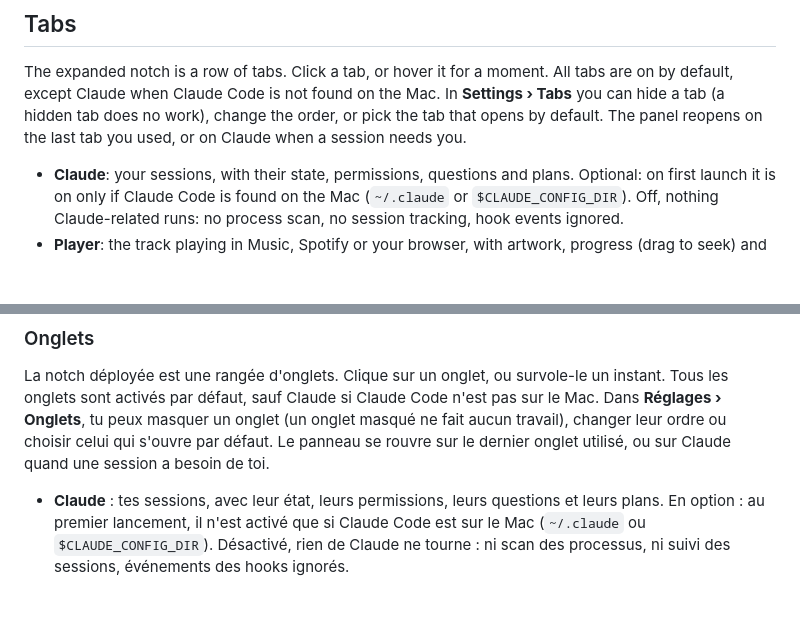
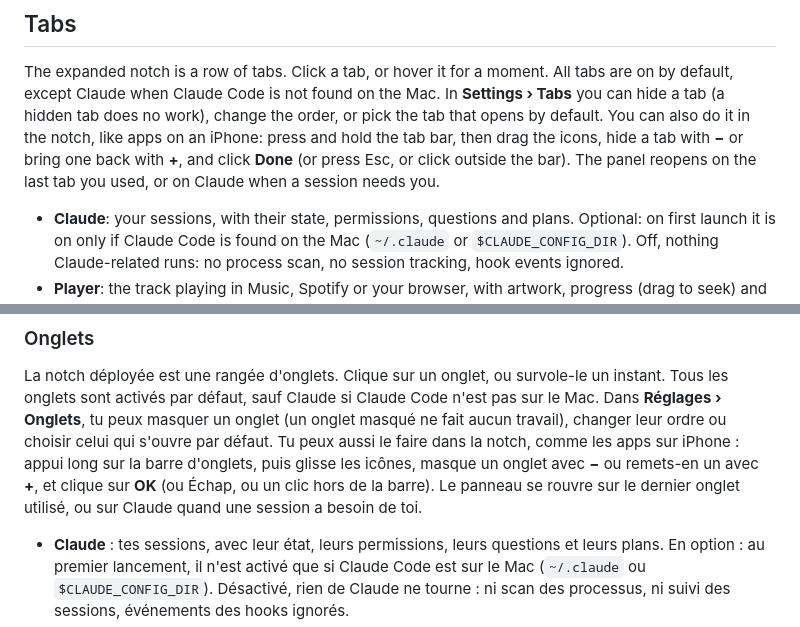
Before and after one commit to Slybald/claude-notch, a Markdown page: README.md, 2 parts joined by grey strips. Rendered like a GitHub page; blank space fills up the shorter version.

Commit message:
docs: mode édition des onglets dans la notch (README, architecture, changelog)
Co-Authored-By: Claude Opus 5.5 <noreply@anthropic.com>

```diff
--- a/README.md
+++ b/README.md
@@ -53,8 +53,10 @@ Interface available in English and French (follows the system language). Screens
 
 The expanded notch is a row of tabs. Click a tab, or hover it for a moment. All tabs are on by default, except Claude
 when Claude Code is not found on the Mac. In **Settings › Tabs** you can hide a tab (a hidden tab does no work),
-change the order, or pick the tab that opens by default. The panel reopens on the last tab you used, or on Claude
-when a session needs you.
+change the order, or pick the tab that opens by default. You can also do it in the notch, like apps on an iPhone:
+press and hold the tab bar, then drag the icons, hide a tab with **−** or bring one back with **+**, and click **Done**
+(or press Esc, or click outside the bar). The panel reopens on the last tab you used, or on Claude when a session
+needs you.
 
 - **Claude**: your sessions, with their state, permissions, questions and plans. Optional: on first launch it is
   on only if Claude Code is found on the Mac (`~/.claude` or `$CLAUDE_CONFIG_DIR`). Off, nothing Claude-related
@@ -437,8 +439,10 @@ français (suit la langue du système). Les captures ci-dessus utilisent des don
 
 La notch déployée est une rangée d'onglets. Clique sur un onglet, ou survole-le un instant. Tous les onglets sont
 activés par défaut, sauf Claude si Claude Code n'est pas sur le Mac. Dans **Réglages › Onglets**, tu peux masquer
-un onglet (un onglet masqué ne fait aucun travail), changer leur ordre ou choisir celui qui s'ouvre par défaut. Le panneau se rouvre sur le dernier onglet
-utilisé, ou sur Claude quand une session a besoin de toi.
+un onglet (un onglet masqué ne fait aucun travail), changer leur ordre ou choisir celui qui s'ouvre par défaut. Tu
+peux aussi le faire dans la notch, comme les apps sur iPhone : appui long sur la barre d'onglets, puis glisse les
+icônes, masque un onglet avec **−** ou remets-en un avec **+**, et clique sur **OK** (ou Échap, ou un clic hors de la
+barre). Le panneau se rouvre sur le dernier onglet utilisé, ou sur Claude quand une session a besoin de toi.
 
 - **Claude** : tes sessions, avec leur état, leurs permissions, leurs questions et leurs plans. En option : au
   premier lancement, il n'est activé que si Claude Code est sur le Mac (`~/.claude` ou `$CLAUDE_CONFIG_DIR`).
```
Also changed, not shown: CHANGELOG.md (+8 -0 lines), docs/ARCHITECTURE.md (+20 -1 lines).
